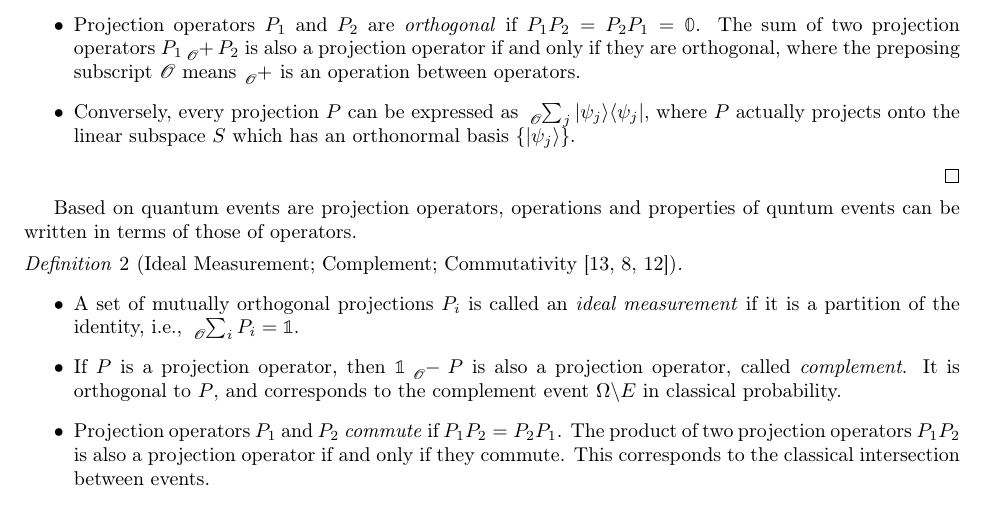
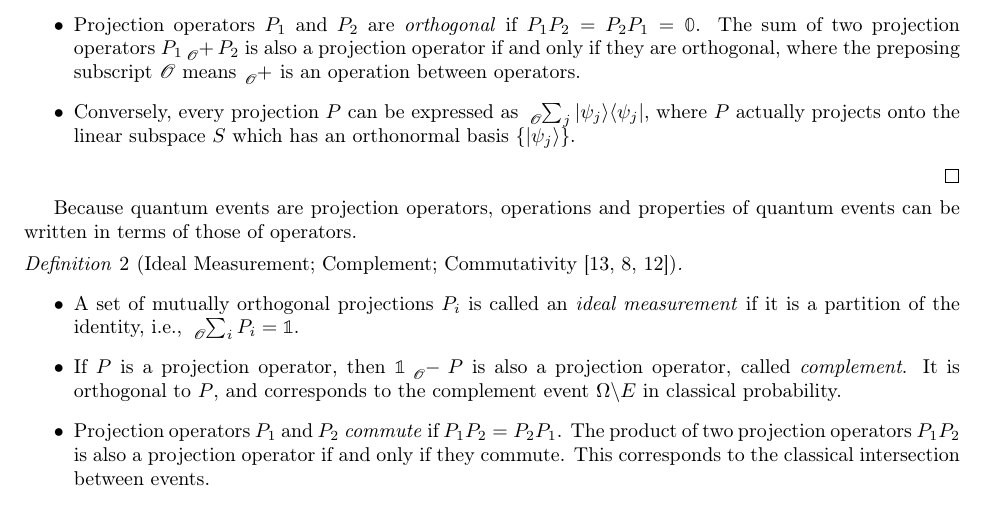
Before and after one commit to yuttai/Contextuality-and-Nonlocality-in-Discrete-Quantum-Theory, a LaTeX document (prob.tex): part of page 7 of 17, cut so that both start at the same text. Compiled offline with pdfLaTeX.

Commit message:
prob.tex Fix a typo...

```diff
--- a/prob.tex
+++ b/prob.tex
@@ -1093,8 +1093,8 @@ has an orthonormal basis~$\{\ket{\psi_{j}}\}$.
 \end{itemize}
 \qed\end{definition}
 
-Based on quantum events are projection operators, operations and properties of
-quntum events can be written in terms of those of operators.
+Because quantum events are projection operators, operations and properties
+of quantum events can be written in terms of those of operators.
 
 \begin{definition}[Ideal Measurement; Complement;
 Commutativity~\cite{Swart2013,peres1995quantum,Griffiths2003}]~
```
Also changed, not shown: prob.pdf, 1 other file.
